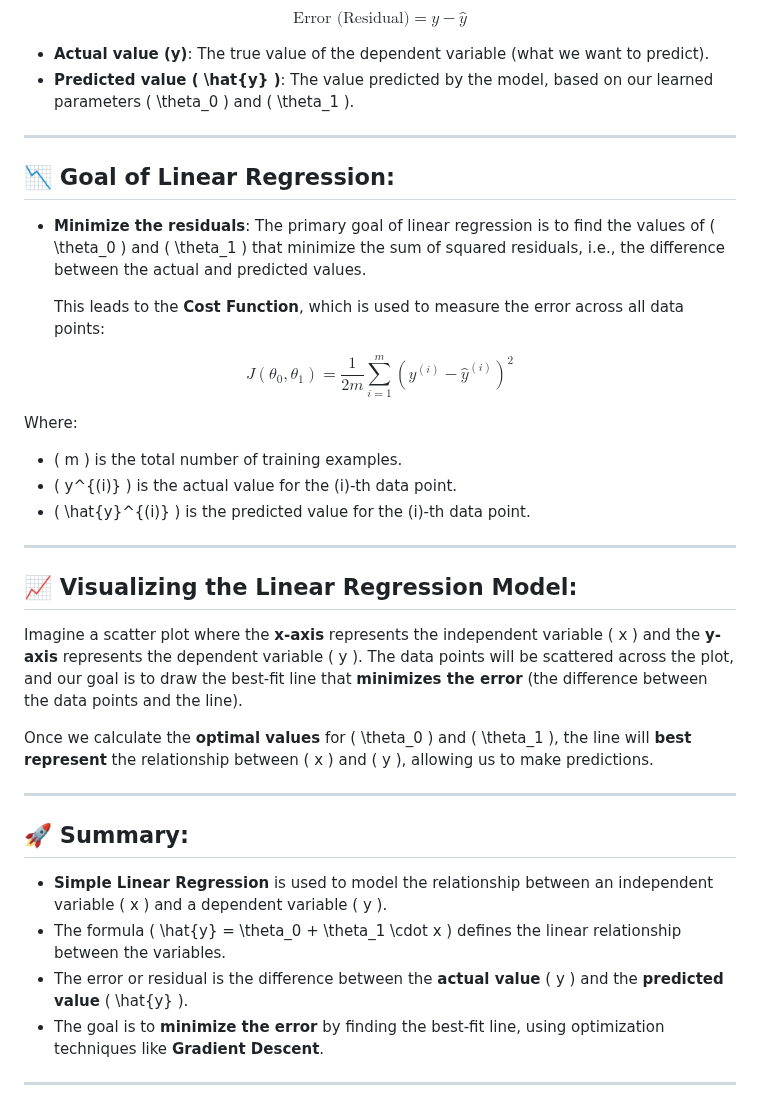
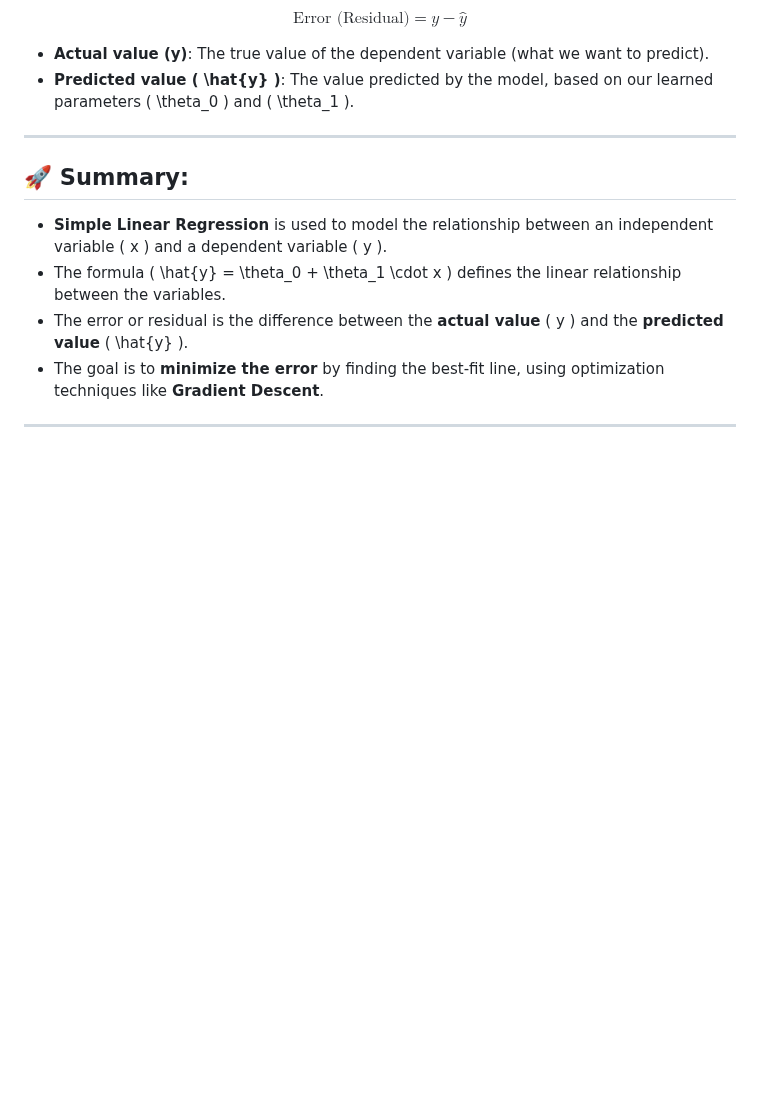
Before and after one commit to Ananddd06/Beginner_to_Advance_Machine_Learning_for_Freshers, a Markdown page: 8.ML_Algorithms/1.Linear_Regression/1.Simple_Linear_regression.md, the part around the change. GitHub-like rendering; blank space fills up the shorter version.

Commit message:
Chaanges in the md

```diff
--- a/8.ML_Algorithms/1.Linear_Regression/1.Simple_Linear_regression.md
+++ b/8.ML_Algorithms/1.Linear_Regression/1.Simple_Linear_regression.md
@@ -76,32 +76,6 @@ $$
 
 ---
 
-## 📉 **Goal of Linear Regression:**
-
-- **Minimize the residuals**: The primary goal of linear regression is to find the values of \( \theta_0 \) and \( \theta_1 \) that minimize the sum of squared residuals, i.e., the difference between the actual and predicted values.
-
-  This leads to the **Cost Function**, which is used to measure the error across all data points:
-
-$$
-J(\theta_0, \theta_1) = \frac{1}{2m} \sum_{i=1}^{m} (y^{(i)} - \hat{y}^{(i)})^2
-$$
-
-Where:
-
-- \( m \) is the total number of training examples.
-- \( y^{(i)} \) is the actual value for the \(i\)-th data point.
-- \( \hat{y}^{(i)} \) is the predicted value for the \(i\)-th data point.
-
----
-
-## 📈 **Visualizing the Linear Regression Model**:
-
-Imagine a scatter plot where the **x-axis** represents the independent variable \( x \) and the **y-axis** represents the dependent variable \( y \). The data points will be scattered across the plot, and our goal is to draw the best-fit line that **minimizes the error** (the difference between the data points and the line).
-
-Once we calculate the **optimal values** for \( \theta_0 \) and \( \theta_1 \), the line will **best represent** the relationship between \( x \) and \( y \), allowing us to make predictions.
-
----
-
 ## 🚀 **Summary:**
 
 - **Simple Linear Regression** is used to model the relationship between an independent variable \( x \) and a dependent variable \( y \).
```
